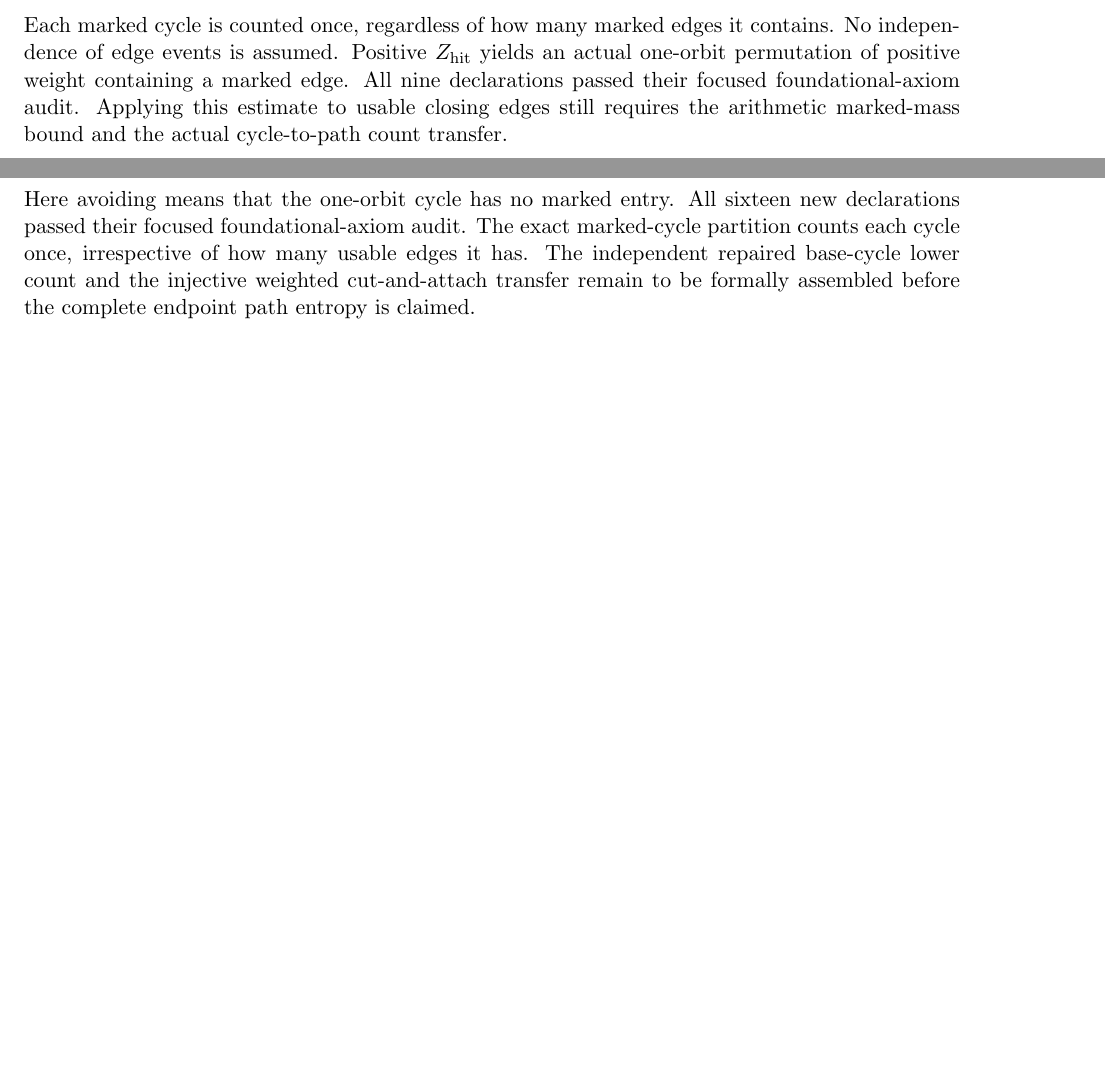
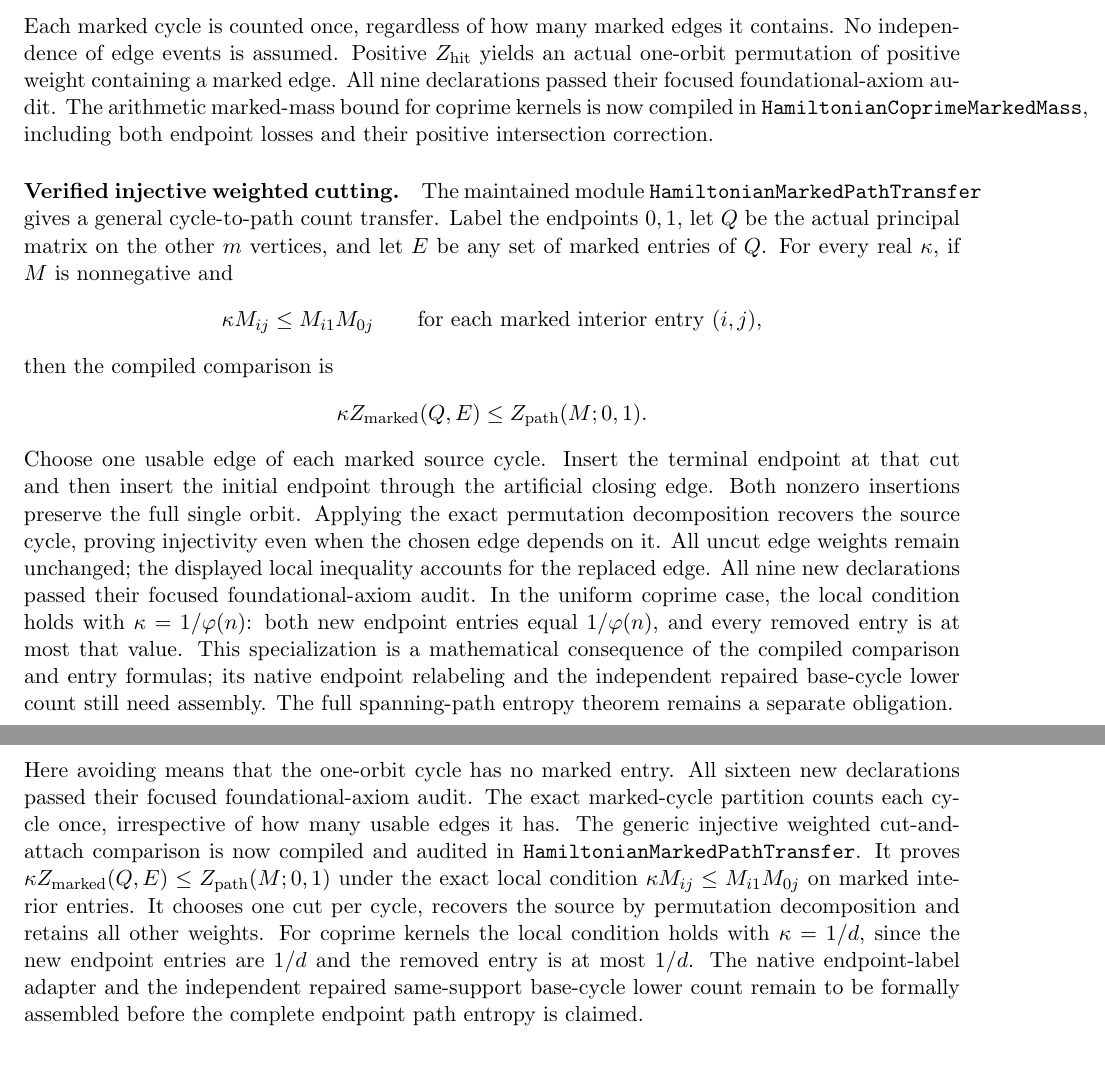
Before and after one commit to kimihiro64/prime-factor-oscillations, a LaTeX paper (paper/weighted-expander-rounding-20261114/main.tex, which reads paper/weighted-expander-rounding-20261114/bipartite-path-entropy.tex, paper/weighted-expander-rounding-20261114/relative-coprime-circles.tex): two parts of pages 50 and 87 of 126 before the commit and two parts of pages 50 and 88 of 127 after it, joined at a grey line, cut so that both start at the same text, the shorter picture padded with empty space. Compiled offline with pdfLaTeX.

Commit message:
Prove injective weighted transfer from marked cycles to endpoint paths

```diff
--- a/paper/weighted-expander-rounding-20261114/bipartite-path-entropy.tex
+++ b/paper/weighted-expander-rounding-20261114/bipartite-path-entropy.tex
@@ -132,8 +132,40 @@ edges it contains. No independence of edge events is assumed.
 Positive \(Z_{\rm hit}\) yields an actual one-orbit permutation
 of positive weight containing a marked edge.
 All nine declarations passed their focused foundational-axiom audit.
-Applying this estimate to usable closing edges still requires the
-arithmetic marked-mass bound and the actual cycle-to-path count transfer.
+The arithmetic marked-mass bound for coprime kernels is now compiled
+in \texttt{HamiltonianCoprimeMarkedMass}, including both endpoint
+losses and their positive intersection correction.
+
+\paragraph{Verified injective weighted cutting.}
+The maintained module \texttt{HamiltonianMarkedPathTransfer} gives
+a general cycle-to-path count transfer. Label the endpoints \(0,1\),
+let \(Q\) be the actual principal matrix on the other \(m\) vertices,
+and let \(E\) be any set of marked entries of \(Q\).
+For every real \(\kappa\), if \(M\) is nonnegative and
+\[
+ \kappa M_{ij}\leq M_{i1}M_{0j}
+       \qquad\text{for each marked interior entry }(i,j),
+\]
+then the compiled comparison is
+\[
+ \kappa Z_{\rm marked}(Q,E)\leq Z_{\rm path}(M;0,1).
+\]
+Choose one usable edge of each marked source cycle.
+Insert the terminal endpoint at that cut and then insert the
+initial endpoint through the artificial closing edge.
+Both nonzero insertions preserve the full single orbit.
+Applying the exact permutation decomposition recovers the source
+cycle, proving injectivity even when the chosen edge depends on it.
+All uncut edge weights remain unchanged; the displayed local
+inequality accounts for the replaced edge.
+All nine new declarations passed their focused foundational-axiom audit.
+In the uniform coprime case, the local condition holds with
+\(\kappa=1/\varphi(n)\): both new endpoint entries equal
+\(1/\varphi(n)\), and every removed entry is at most that value.
+This specialization is a mathematical consequence of the compiled
+comparison and entry formulas; its native endpoint relabeling and
+the independent repaired base-cycle lower count still need assembly.
+The full spanning-path entropy theorem remains a separate obligation.
 
 
 
--- a/paper/weighted-expander-rounding-20261114/relative-coprime-circles.tex
+++ b/paper/weighted-expander-rounding-20261114/relative-coprime-circles.tex
@@ -620,6 +620,16 @@ Here avoiding means that the one-orbit cycle has no marked entry.
 All sixteen new declarations passed their focused foundational-axiom
 audit. The exact marked-cycle partition counts each cycle once,
 irrespective of how many usable edges it has.
-The independent repaired base-cycle lower count and the injective
-weighted cut-and-attach transfer remain to be formally assembled
+The generic injective weighted cut-and-attach comparison is now
+compiled and audited in \texttt{HamiltonianMarkedPathTransfer}.
+It proves \(\kappa Z_{\rm marked}(Q,E)\leq Z_{\rm path}(M;0,1)\)
+under the exact local condition \(\kappa M_{ij}\leq M_{i1}M_{0j}\)
+on marked interior entries.
+It chooses one cut per cycle, recovers the source by permutation
+decomposition and retains all other weights.
+For coprime kernels the local condition holds with
+\(\kappa=1/d\), since the new endpoint entries are \(1/d\) and
+the removed entry is at most \(1/d\).
+The native endpoint-label adapter and the independent repaired
+same-support base-cycle lower count remain to be formally assembled
 before the complete endpoint path entropy is claimed.
```
Also changed, not shown: 2 other files.
